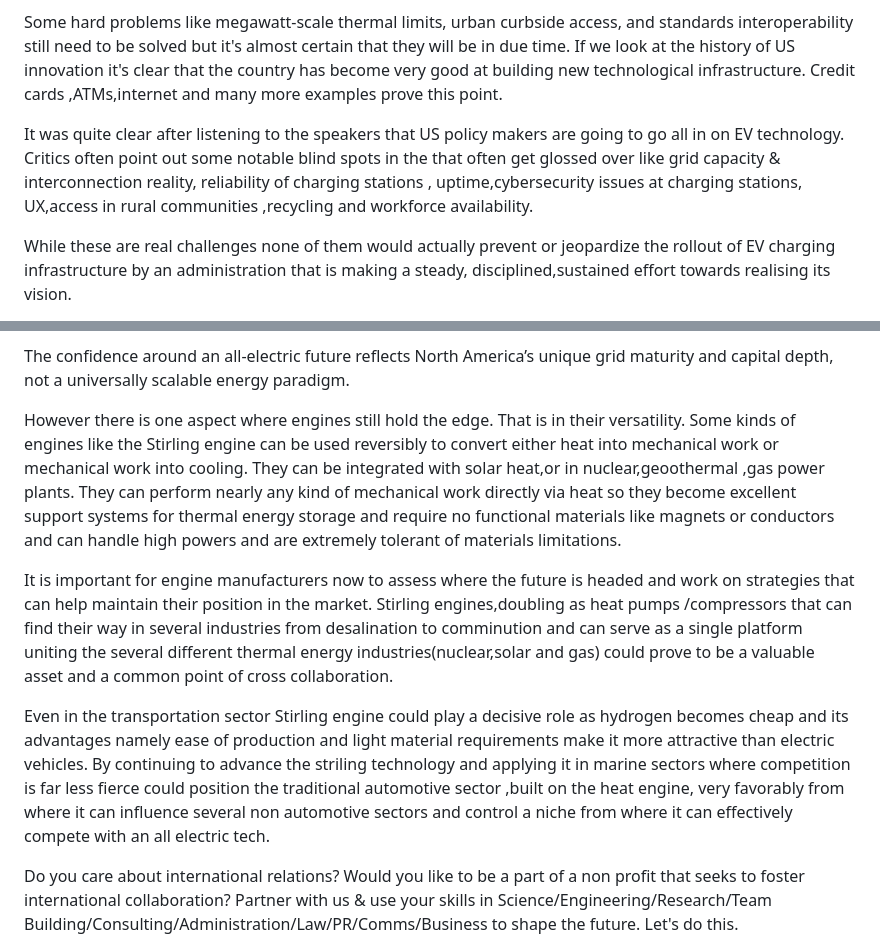
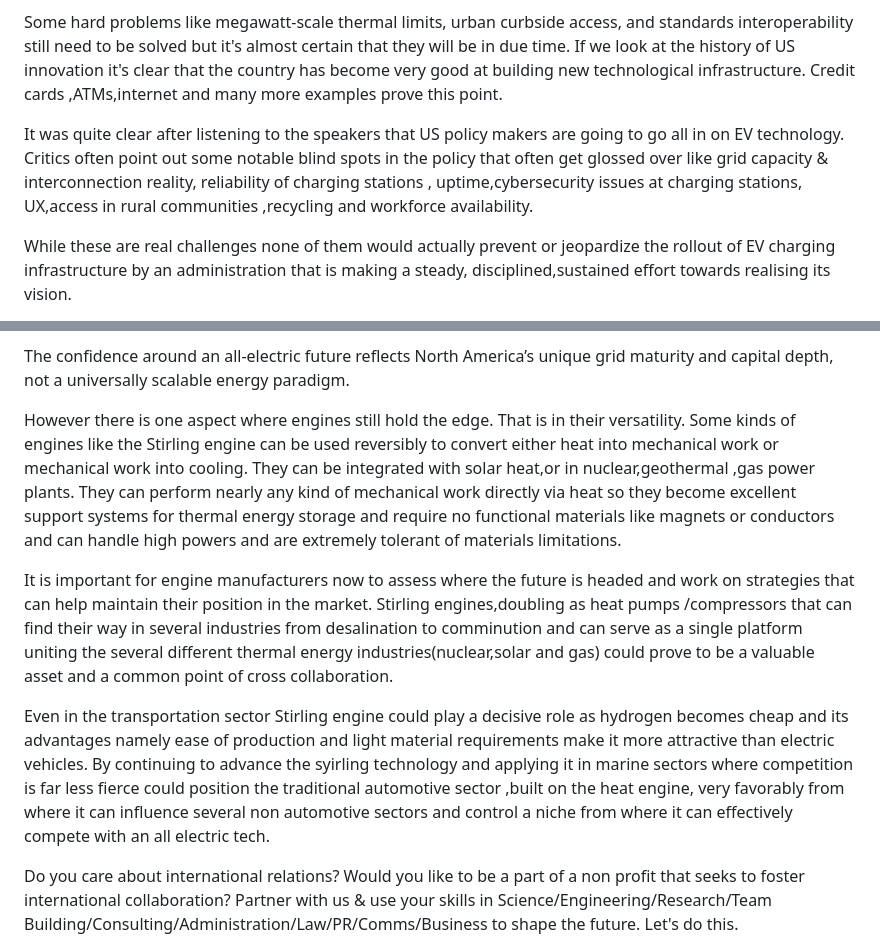
Before and after one commit to akshatjiwansharma/bhu, a Markdown page: press-releases/2026/north-american-ev-charging-conf.md, 2 parts joined by grey strips. GitHub-like rendering.

Commit message:
typo fix

```diff
--- a/press-releases/2026/north-american-ev-charging-conf.md
+++ b/press-releases/2026/north-american-ev-charging-conf.md
@@ -7,7 +7,7 @@ As many of the presenters noted, EV charging is now being viewed as an infrastru
 
 Some hard problems like megawatt-scale thermal limits, urban curbside access, and standards interoperability still need to be solved but it's almost certain that they will be in due time. If we look at the history of US innovation it's clear that the country has become very good at building new technological infrastructure. Credit cards ,ATMs,internet and many more examples prove this point.
 
-It was quite clear after listening to the speakers that US policy makers are going to go all in on EV technology. Critics often point out some notable blind spots in the  that often get glossed over like grid capacity & interconnection reality, reliability of charging stations , uptime,cybersecurity issues at charging stations, UX,access in rural communities ,recycling and workforce availability.
+It was quite clear after listening to the speakers that US policy makers are going to go all in on EV technology. Critics often point out some notable blind spots in the policy  that often get glossed over like grid capacity & interconnection reality, reliability of charging stations , uptime,cybersecurity issues at charging stations, UX,access in rural communities ,recycling and workforce availability.
 
 While these are real challenges none of them would actually prevent or jeopardize the rollout of EV charging infrastructure by an administration that is making a steady, disciplined,sustained effort towards realising its vision.
 
@@ -38,12 +38,12 @@ But this brings us to a very pertinent problem. What happens to the engine manuf
 
 The confidence around an all-electric future reflects North America’s unique grid maturity and capital depth, not a universally scalable energy paradigm.
 
-However there is one aspect where engines still hold the edge. That is in their versatility. Some kinds of engines like the Stirling engine can be used reversibly to convert either heat into mechanical work or mechanical work into cooling. They can be integrated with solar heat,or in nuclear,geoothermal ,gas power plants. They can perform nearly any kind of mechanical work directly via heat so they become excellent support systems for thermal energy storage and require no functional materials like magnets or conductors and can handle high powers and are extremely tolerant of materials limitations.
+However there is one aspect where engines still hold the edge. That is in their versatility. Some kinds of engines like the Stirling engine can be used reversibly to convert either heat into mechanical work or mechanical work into cooling. They can be integrated with solar heat,or in nuclear,geothermal ,gas power plants. They can perform nearly any kind of mechanical work directly via heat so they become excellent support systems for thermal energy storage and require no functional materials like magnets or conductors and can handle high powers and are extremely tolerant of materials limitations.
 
 It is important for engine manufacturers now to assess where the future is headed and work on strategies that can help maintain their position in the market.
 Stirling engines,doubling as heat pumps /compressors that can find their way in several industries from desalination to comminution and can serve as a single platform uniting the several different thermal energy industries(nuclear,solar and gas) could prove to be a valuable asset and a common point of cross collaboration.
 
-Even in the transportation sector Stirling engine could play a decisive role as hydrogen becomes cheap and its advantages namely ease of production and light material requirements make it more attractive than electric vehicles. By continuing to advance the striling technology and applying it in marine sectors where competition is far less fierce could position the traditional automotive sector ,built on the heat engine, very favorably from where it can influence several non automotive sectors and control a niche from where it can effectively compete with an all electric tech.
+Even in the transportation sector Stirling engine could play a decisive role as hydrogen becomes cheap and its advantages namely ease of production and light material requirements make it more attractive than electric vehicles. By continuing to advance the syirling technology and applying it in marine sectors where competition is far less fierce could position the traditional automotive sector ,built on the heat engine, very favorably from where it can influence several non automotive sectors and control a niche from where it can effectively compete with an all electric tech.
 
 Do you care about international relations? Would you like to be a part of a non profit that seeks to foster international collaboration? Partner with us & use your skills in Science/Engineering/Research/Team Building/Consulting/Administration/Law/PR/Comms/Business to shape the future. Let's do this.
 
```
